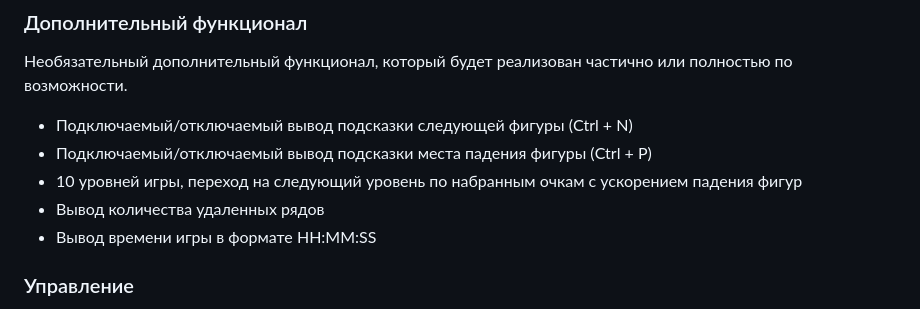
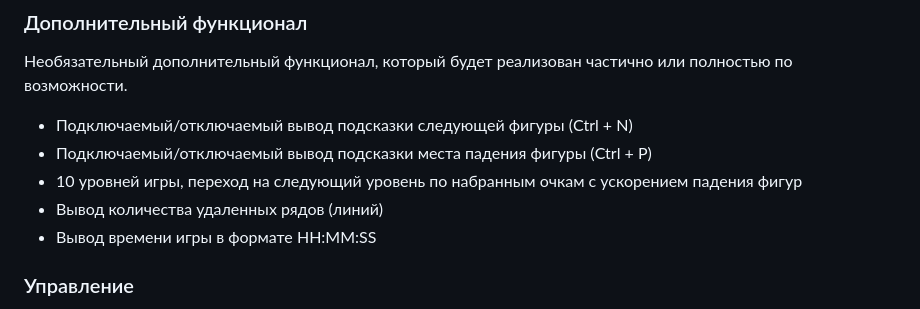
Before and after one commit to kkdras/hell-coders-game, a Markdown page: README.md, the part around the change. GitHub-like rendering.

Commit message:
fix review edit README.md

```diff
--- a/README.md
+++ b/README.md
@@ -44,7 +44,7 @@
 - Подключаемый/отключаемый вывод подсказки следующей фигуры (Ctrl + N)
 - Подключаемый/отключаемый вывод подсказки места падения фигуры (Ctrl + P)
 - 10 уровней игры, переход на следующий уровень по набранным очкам с ускорением падения фигур
-- Вывод количества удаленных рядов
+- Вывод количества удаленных рядов (линий)
 - Вывод времени игры в формате HH:MM:SS
 
 
```
